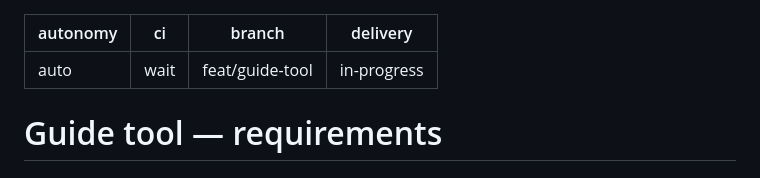
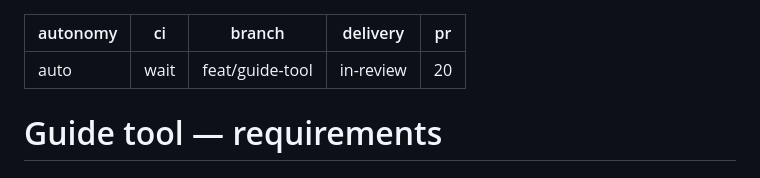
Before and after one commit to protonspy/lotml, a Markdown page: specs/guide-tool/requirements.md, the part around the change. Drawn GitHub-style.

```diff
--- a/specs/guide-tool/requirements.md
+++ b/specs/guide-tool/requirements.md
@@ -2,7 +2,8 @@
 autonomy: auto
 ci: wait
 branch: feat/guide-tool
-delivery: in-progress
+delivery: in-review
+pr: 20
 ---
 
 # Guide tool — requirements
```
Also changed, not shown: specs/guide-records/requirements.md (+2 -1 lines).
